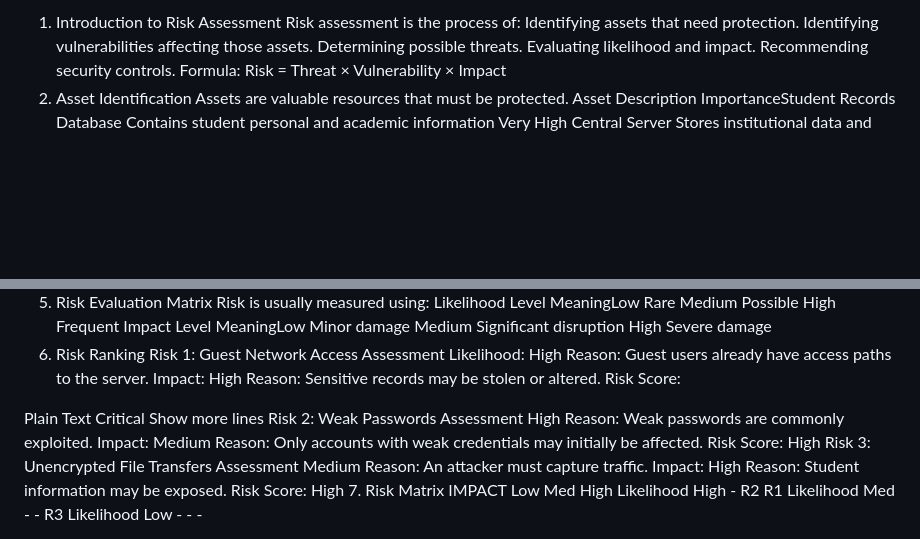
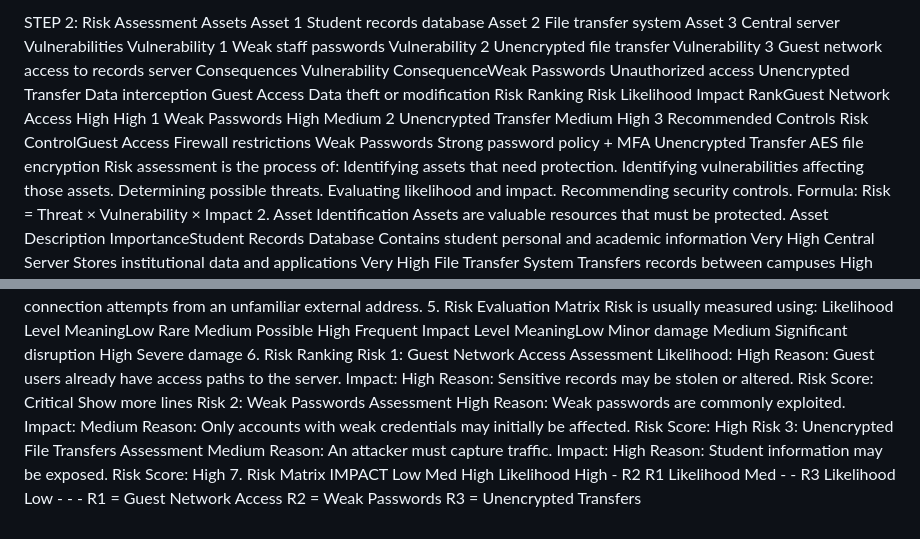
Before and after one commit to olivekayitesi16-jpg/cryptography-network-security-exam, a Markdown page: risk_assessment.md, 2 parts joined by grey strips. GitHub-like rendering; blank space fills up the shorter version.

Commit message:
Enhance risk assessment documentation
Expanded risk assessment details including assets, vulnerabilities, consequences, risk ranking, and recommended controls.

```diff
--- a/risk_assessment.md
+++ b/risk_assessment.md
@@ -1,4 +1,30 @@
-1. Introduction to Risk Assessment
+STEP 2: Risk Assessment
+Assets
+Asset 1
+Student records database
+Asset 2
+File transfer system
+Asset 3
+Central server
+Vulnerabilities
+Vulnerability 1
+Weak staff passwords
+Vulnerability 2
+Unencrypted file transfer
+Vulnerability 3
+Guest network access to records server
+Consequences
+Vulnerability	ConsequenceWeak Passwords	Unauthorized access
+Unencrypted Transfer	Data interception
+Guest Access	Data theft or modification
+Risk Ranking
+Risk	Likelihood	Impact	RankGuest Network Access	High	High	1
+Weak Passwords	High	Medium	2
+Unencrypted Transfer	Medium	High	3
+Recommended Controls
+Risk	ControlGuest Access	Firewall restrictions
+Weak Passwords	Strong password policy + MFA
+Unencrypted Transfer	AES file encryption
 Risk assessment is the process of:
 Identifying assets that need protection.
 Identifying vulnerabilities affecting those assets.
@@ -98,8 +124,6 @@ Impact:
 High
 Reason: Sensitive records may be stolen or altered.
 Risk Score:
-
-Plain Text
 Critical
 Show more lines
 Risk 2: Weak Passwords
@@ -126,7 +150,6 @@ Low Med High
 Likelihood High - R2 R1
 Likelihood Med - - R3
 Likelihood Low - - -
-
 R1 = Guest Network Access
 R2 = Weak Passwords
 R3 = Unencrypted Transfers
```
